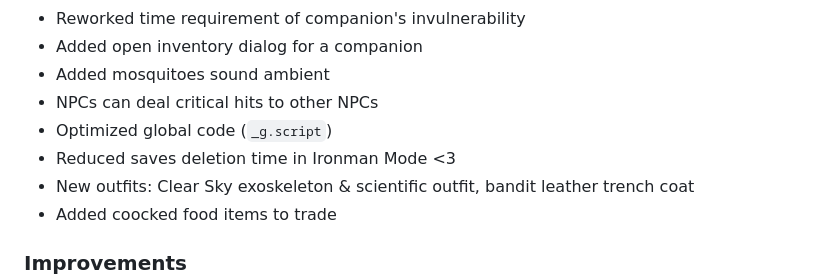
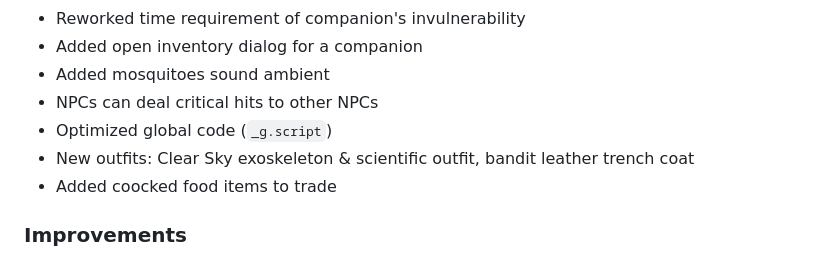
Before and after one commit to dancher743/stalker-coc-mods-compilation, a Markdown page: CHANGELOG.md, the part around the change. Drawn GitHub-style.

Commit message:
Revert string in `CHANGELOG.md` due to Revert "Added `saves_count` into save to reduce iterations of saves check loop"

```diff
--- a/CHANGELOG.md
+++ b/CHANGELOG.md
@@ -14,7 +14,6 @@ All notable changes to this project will be documented in this file.
 * Added mosquitoes sound ambient
 * NPCs can deal critical hits to other NPCs
 * Optimized global code (`_g.script`)
-* Reduced saves deletion time in Ironman Mode <3
 * New outfits: Clear Sky exoskeleton & scientific outfit, bandit leather trench coat
 * Added coocked food items to trade
 
```
